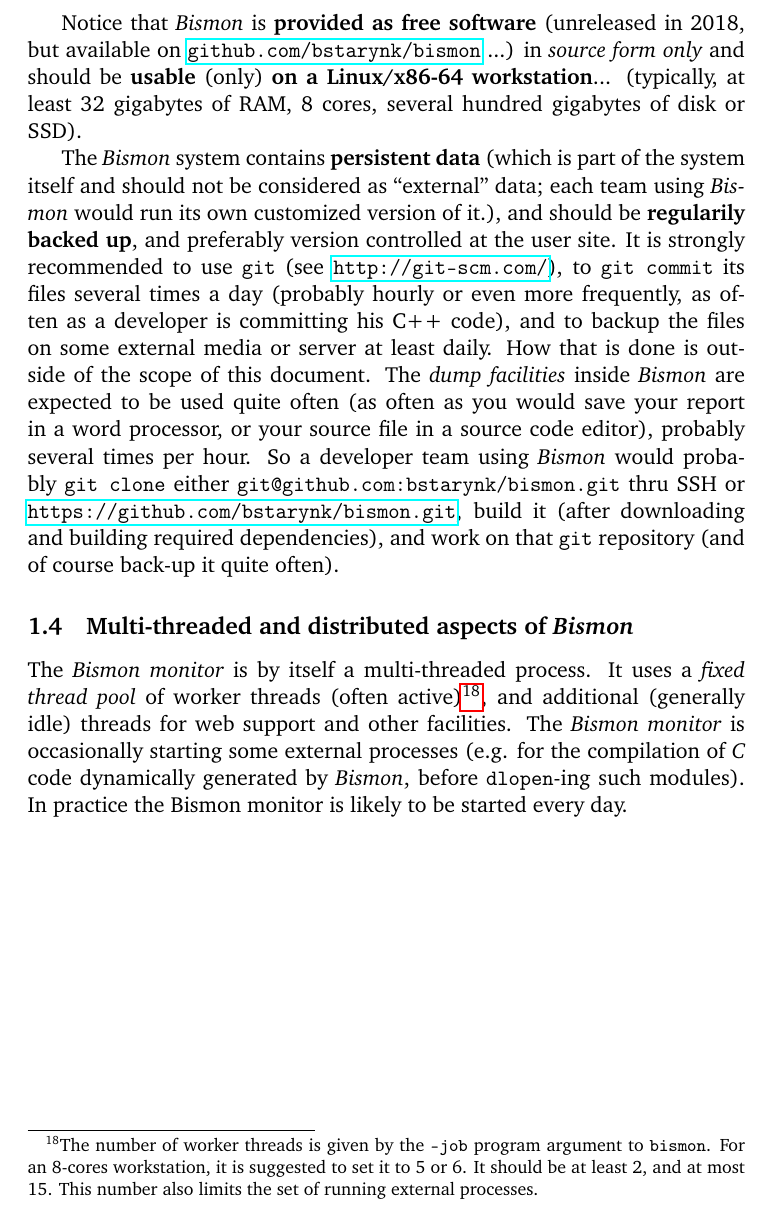
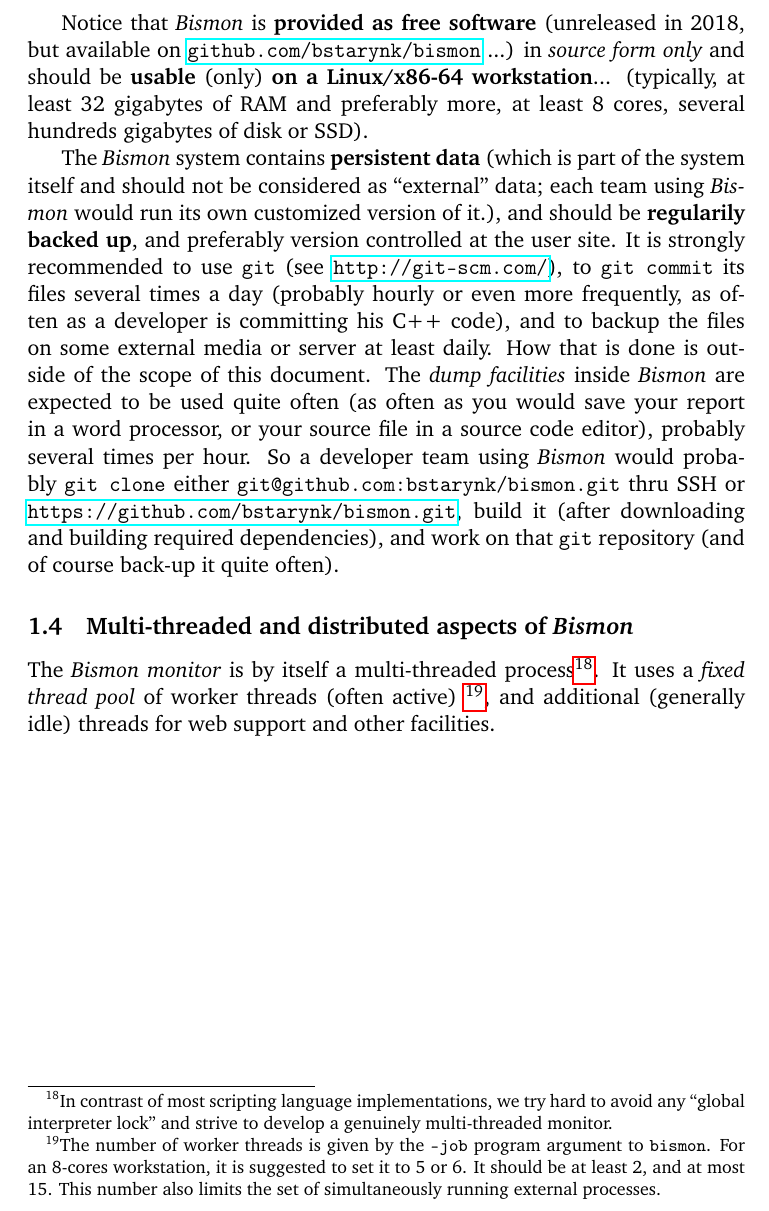
Before and after one commit to bstarynk/bismon, a LaTeX paper (doc/bismon-doc.tex, which reads doc/intro-bm.tex): part of page 6 of 9, cut so that both start at the same text. Compiled offline with pdfLaTeX; a LaTeX package or settings file that is missing is left out.

Commit message:
start explaining multi-threaded

```diff
--- a/doc/intro-bm.tex
+++ b/doc/intro-bm.tex
@@ -179,8 +179,9 @@
 (unreleased in 2018, but available on
 \bmurl{github.com/bstarynk/bismon} ...) in \emph{source form only} and
 should be \textbf{usable} (only) \textbf{on a Linux/x86-64
-  workstation}... (typically, at least 32 gigabytes of RAM, 8 cores,
-several hundred gigabytes of disk or SSD).
+  workstation}... (typically, at least 32 gigabytes of RAM and
+preferably more, at least 8 cores, several hundreds gigabytes of disk
+or SSD).
 
 The \textit{Bismon} system contains \textbf{persistent data} (which is
 part of the system itself and should not be considered as ``external''
@@ -206,15 +207,22 @@
 %%%%%%%%%%%%%%%%%%%%%%%%%%%%%%%%%%%%%%%%%%%%%%%%%%%%%%%%%%%%%%%%
 \subsection{Multi-threaded and distributed aspects of \textit{Bismon}}
 
-The \textit{Bismon monitor} is by itself a multi-threaded process. It
-uses a \emph{fixed thread pool} of worker threads (often
-active)\footnote{The number of worker threads is given by the
-  \texttt{--job} program argument to \texttt{bismon}. For an 8-cores
-  workstation, it is suggested to set it to 5 or 6. It should be at
-  least 2, and at most 15. This number also limits the set of running
+The \textit{Bismon monitor} is by itself a multi-threaded
+process\footnote{In contrast of most scripting language
+  implementations, we try hard to avoid any ``global interpreter
+  lock'' and strive to develop a genuinely multi-threaded monitor.}.
+It uses a \emph{fixed thread pool} of worker threads (often active)
+\footnote{The number of worker threads is given by the \texttt{--job}
+  program argument to \texttt{bismon}. For an 8-cores workstation, it
+  is suggested to set it to 5 or 6. It should be at least 2, and at
+  most 15. This number also limits the set of simultaneously running
   external processes.}, and additional (generally idle) threads for
-web support and other facilities. The \textit{Bismon monitor} is
-occasionally starting some external processes (e.g. for the
-compilation of \emph{C} code dynamically generated by \textit{Bismon},
-before \texttt{dlopen}-ing such modules). In practice the Bismon
-monitor is likely to be started every day.
+web support and other facilities.
+
+
+
+%  The \textit{Bismon monitor} is occasionally starting some external
+%  processes (e.g. for the compilation of \emph{C} code dynamically
+%  generated by \textit{Bismon}, before \texttt{dlopen}-ing such
+%  modules). In practice the Bismon monitor is likely to be started
+%  every day.
```
